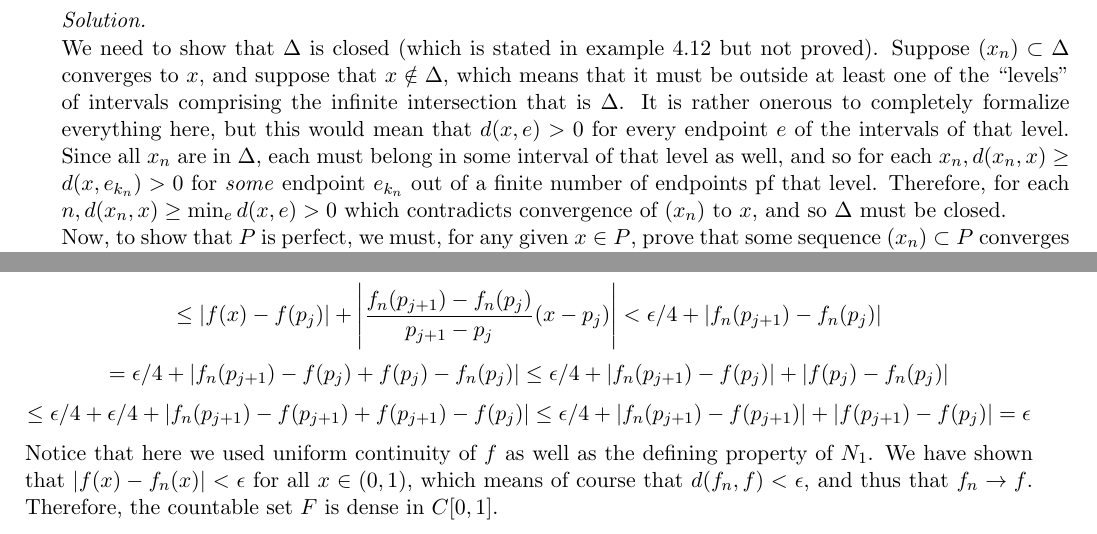
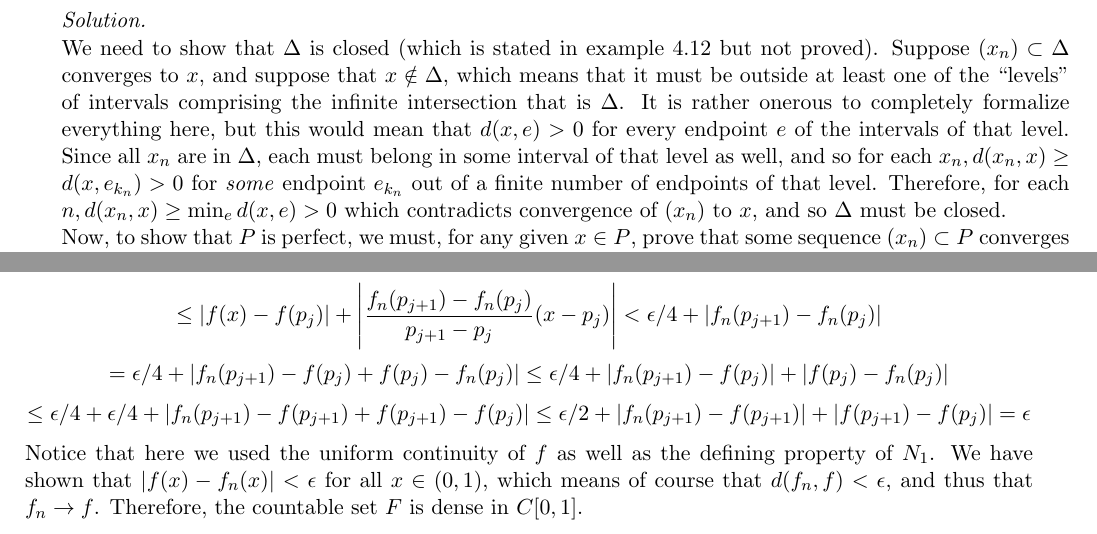
Before and after one commit to geomlyd/math_solutions, a LaTeX thesis (carothers_ra/main.tex, which reads carothers_ra/ch4.tex): two parts of pages 58 and 61 of 61, joined at a grey line, cut so that both start at the same text. Compiled offline with pdfLaTeX.

Commit message:
Minor typos etc

```diff
--- a/carothers_ra/ch4.tex
+++ b/carothers_ra/ch4.tex
@@ -452,7 +452,7 @@
     We need to show that $\Delta$ is closed (which is stated in example 4.12 but not proved).
     Suppose $(x_n) \subset \Delta$ converges to $x$, and suppose that $x \notin \Delta$, which means that it must be outside at least one of the ``levels'' of intervals comprising the infinite intersection that is $\Delta$.
     It is rather onerous to completely formalize everything here, but this would mean that $d(x, e) > 0$ for every endpoint $e$ of the intervals of that level.
-    Since all $x_n$ are in $\Delta$, each must belong in some interval of that level as well, and so  for each $x_n, d(x_n, x) \geq d(x, e_{k_n}) > 0$ for \textit{some} endpoint $e_{k_n}$ out of a finite number of endpoints pf that level.
+    Since all $x_n$ are in $\Delta$, each must belong in some interval of that level as well, and so  for each $x_n, d(x_n, x) \geq d(x, e_{k_n}) > 0$ for \textit{some} endpoint $e_{k_n}$ out of a finite number of endpoints of that level.
     Therefore, for each $n, d(x_n, x) \geq \min_e d(x, e) > 0$ which contradicts convergence of $(x_n)$ to $x$, and so $\Delta$ must be closed.
 
     Now, to show that $P$ is perfect, we must, for any given $x \in P$, prove that some sequence $(x_n) \subset P$ converges to $x$.
@@ -678,9 +678,9 @@
     $$\lvert f(x) - f_n(x) \rvert = \Biggl\lvert f(x) - \Bigl(\frac{f_n(p_{j+1}) - f_n(p_j)}{p_{j+1} - p_j}(x - p_j) + f(p_j)\Bigr) \Biggr\rvert$$
     $$ \leq \lvert f(x) - f(p_j) \rvert + \Biggl\lvert \frac{f_n(p_{j+1}) - f_n(p_j)}{p_{j+1} - p_j}(x - p_j)\Biggr\rvert < \epsilon/4 + \lvert f_n(p_{j+1}) - f_n(p_j) \rvert$$
     $$ = \epsilon/4 + \lvert f_n(p_{j+1}) - f(p_j) + f(p_j) - f_n(p_j) \rvert \leq \epsilon/4 + \lvert f_n(p_{j+1}) - f(p_j) \rvert + \lvert f(p_j) - f_n(p_j) \rvert$$
-    $$\leq \epsilon/4 + \epsilon/4 + \lvert f_n(p_{j+1}) - f(p_{j+1}) + f(p_{j+1}) - f(p_j) \rvert \leq \epsilon/4 + \lvert f_n(p_{j+1}) - f(p_{j+1}) \rvert + \lvert f(p_{j+1}) - f(p_j) \rvert = \epsilon$$
+    $$\leq \epsilon/4 + \epsilon/4 + \lvert f_n(p_{j+1}) - f(p_{j+1}) + f(p_{j+1}) - f(p_j) \rvert \leq \epsilon/2 + \lvert f_n(p_{j+1}) - f(p_{j+1}) \rvert + \lvert f(p_{j+1}) - f(p_j) \rvert = \epsilon$$
 
-    Notice that here we used uniform continuity of $f$ as well as the defining property of $N_1$.
+    Notice that here we used the uniform continuity of $f$ as well as the defining property of $N_1$.
     We have shown that $\lvert f(x) - f_n(x) \rvert < \epsilon$ for all $x \in (0, 1)$, which means of course that $d(f_n, f) < \epsilon$, and thus that $f_n \rightarrow f$.
     Therefore, the countable set $F$ is dense in $C[0, 1]$.
 \end{solution}
```
Also changed, not shown: carothers_ra/main.pdf.
